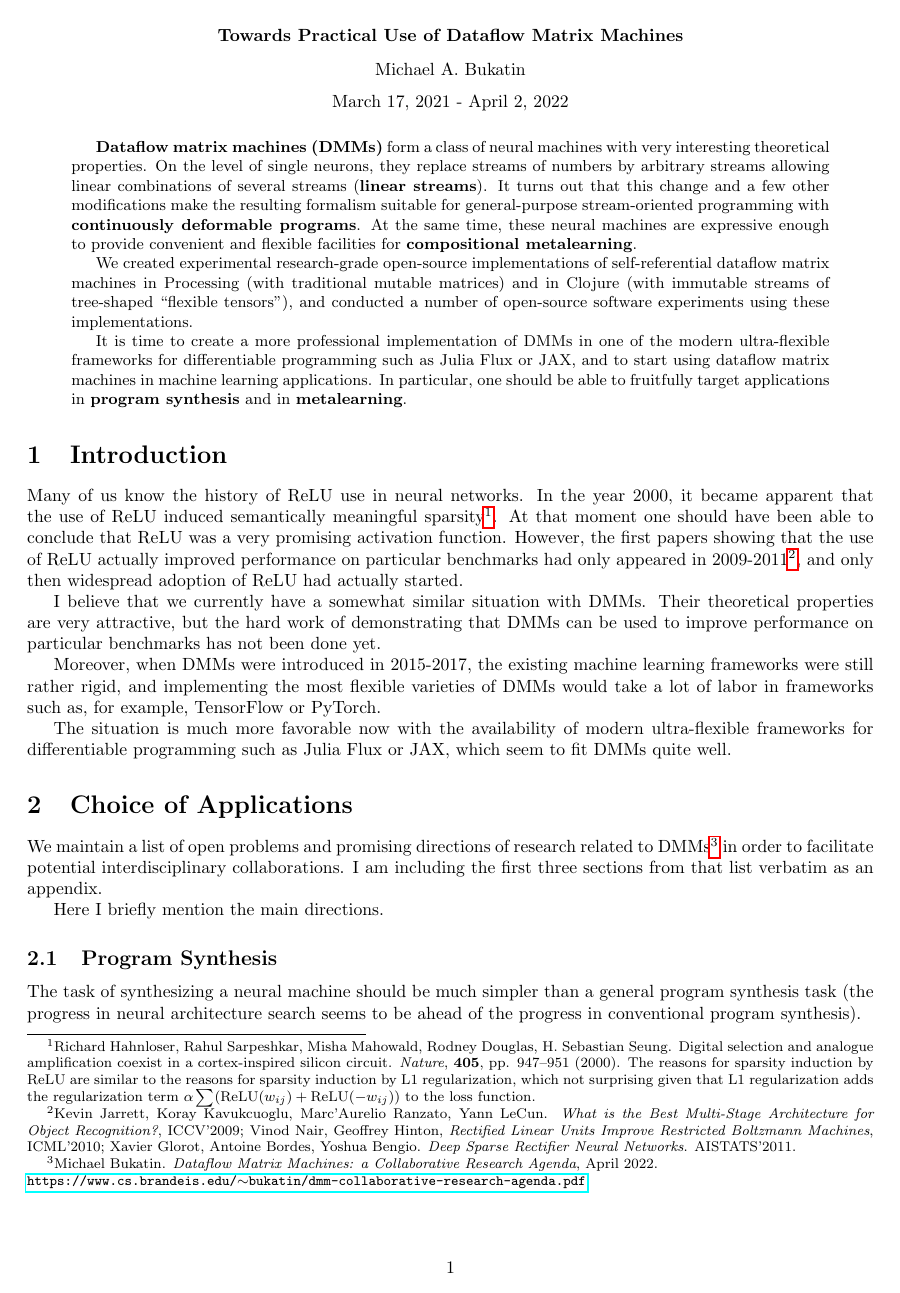
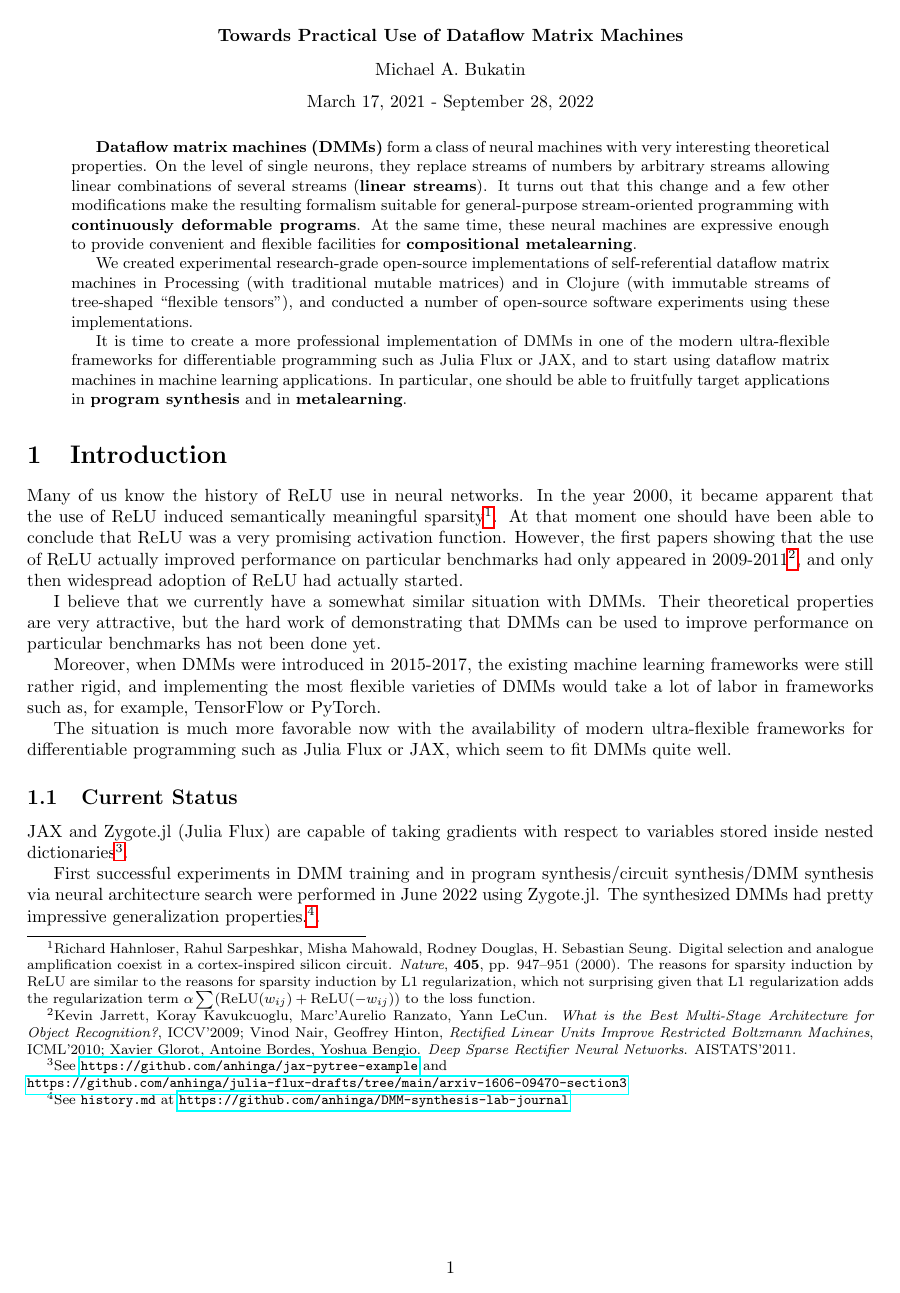
Before and after one commit to anhinga/2021-notes, a LaTeX paper (research-notes/towards-practical-dmms.tex): page 1 of 3 before the commit and page 1 of 4 after it. Compiled offline with pdfLaTeX.

Commit message:
update current status

```diff
--- a/research-notes/towards-practical-dmms.tex
+++ b/research-notes/towards-practical-dmms.tex
@@ -40,7 +40,7 @@ Michael A. Bukatin
 
 
 \vspace{0.085in}
-March 17, 2021 - April 2, 2022
+March 17, 2021 - September 28, 2022
 \end{center}
 
 
@@ -93,9 +93,17 @@ The situation is much more favorable now with
 the availability of modern ultra-flexible frameworks for differentiable programming such as Julia Flux or JAX,
 which seem to fit DMMs quite well.
 
+\subsection{Current Status}
+
+JAX and Zygote.jl (Julia Flux) are capable of taking gradients with respect to variables stored inside
+nested dictionaries\footnote{See \href{https://github.com/anhinga/jax-pytree-example}{\tt https://github.com/anhinga/jax-pytree-example}
+and\\ \href{https://github.com/anhinga/julia-flux-drafts/tree/main/arxiv-1606-09470-section3}
+{\tt https://github.com/anhinga/julia-flux-drafts/tree/main/arxiv-1606-09470-section3}}.
+
+First successful experiments in DMM training and in program synthesis/circuit synthesis/DMM synthesis via neural architecture search
+were performed in June 2022 using Zygote.jl. The synthesized DMMs had pretty impressive generalization properties.\footnote{See {\tt history.md} at
+\href{https://github.com/anhinga/DMM-synthesis-lab-journal}{\tt https://github.com/anhinga/DMM-synthesis-lab-journal}}.
+
 \section{Choice of Applications}
 
 We maintain a list of open problems and promising directions of research related to
-DMMs\footnote{Michael Bukatin. {\em Dataflow Matrix Machines:  a Collaborative Research Agenda}, April 2022.\\
-\href{https://www.cs.brandeis.edu/~bukatin/dmm-collaborative-research-agenda.pdf}
-{\tt https://www.cs.brandeis.edu/$\sim$bukatin/dmm-collaborative-research-agenda.pdf}} in order to facilitate potential
```
Also changed, not shown: research-notes/towards-practical-dmms.tex (7 more changed lines).
